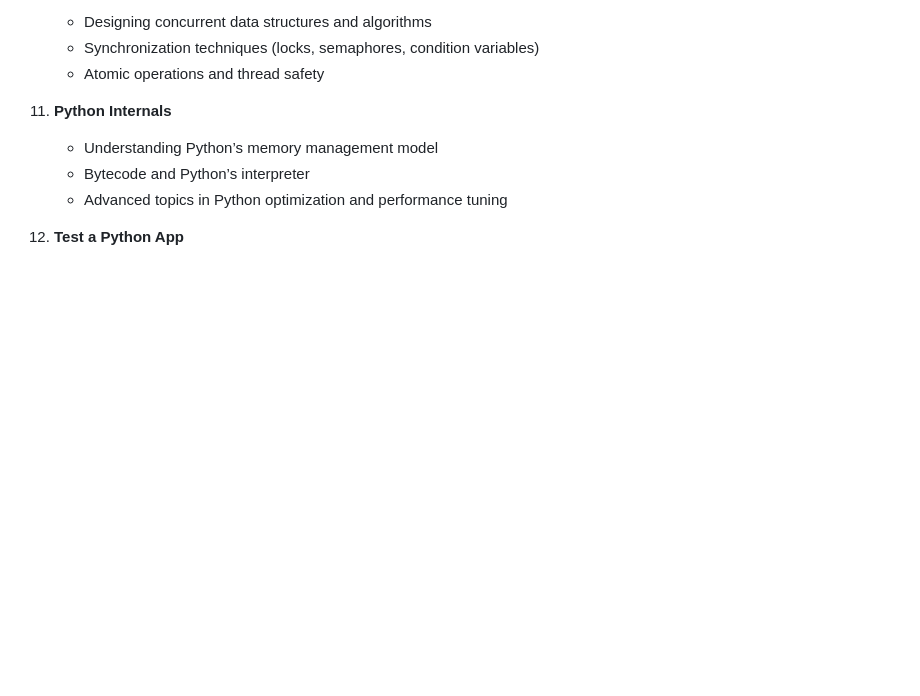
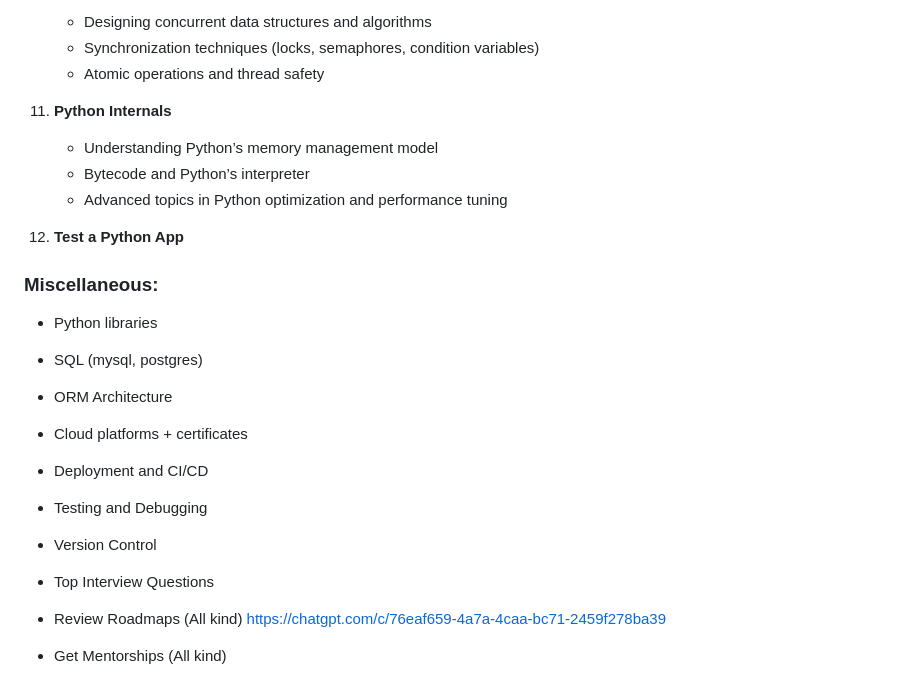
Before and after one commit to wamccauley/Code_Language, a Markdown page: python/notes.md, the part around the change. Rendered like a GitHub page; blank space fills up the shorter version.

```diff
--- a/python/notes.md
+++ b/python/notes.md
@@ -121,3 +121,19 @@
     - Advanced topics in Python optimization and performance tuning
 
 12. **Test a Python App**
+
+### Miscellaneous:
+
+- Python libraries
+- SQL (mysql, postgres)
+- ORM Architecture
+- Cloud platforms + certificates
+- Deployment and CI/CD
+- Testing and Debugging
+- Version Control
+
+- Top Interview Questions
+- Review Roadmaps (All kind)
+  https://chatgpt.com/c/76eaf659-4a7a-4caa-bc71-2459f278ba39
+
+- Get Mentorships (All kind)
```
